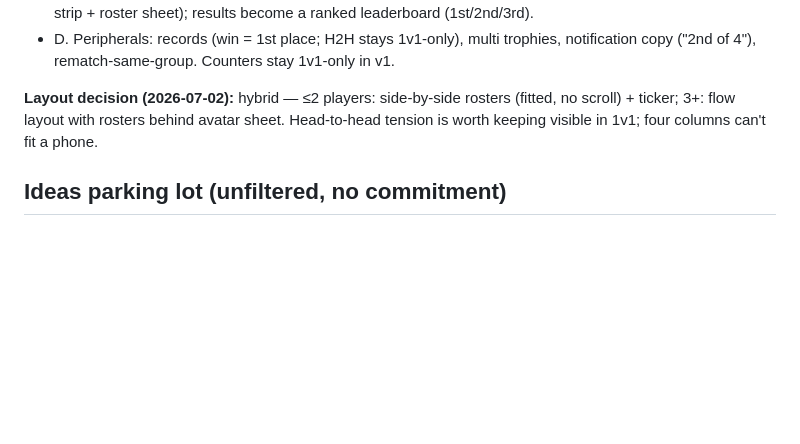
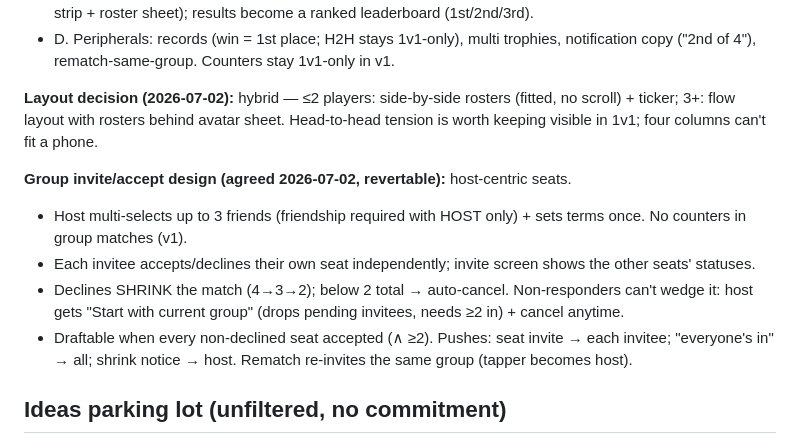
Before and after one commit to bangashsaad/HeadsUp, a Markdown page: BRAINSTORM.md, the part around the change. GitHub-like rendering; blank space fills up the shorter version.

Commit message:
BRAINSTORM: record the group invite/accept design (host seats, shrink-on-decline, force-start)
Co-Authored-By: Claude Fable 5 <noreply@anthropic.com>

```diff
--- a/BRAINSTORM.md
+++ b/BRAINSTORM.md
@@ -143,6 +143,12 @@ them (later, gated).
 
 **Layout decision (2026-07-02):** hybrid — ≤2 players: side-by-side rosters (fitted, no scroll) + ticker; 3+: flow layout with rosters behind avatar sheet. Head-to-head tension is worth keeping visible in 1v1; four columns can't fit a phone.
 
+**Group invite/accept design (agreed 2026-07-02, revertable):** host-centric seats.
+- Host multi-selects up to 3 friends (friendship required with HOST only) + sets terms once. No counters in group matches (v1).
+- Each invitee accepts/declines their own seat independently; invite screen shows the other seats' statuses.
+- Declines SHRINK the match (4→3→2); below 2 total → auto-cancel. Non-responders can't wedge it: host gets "Start with current group" (drops pending invitees, needs ≥2 in) + cancel anytime.
+- Draftable when every non-declined seat accepted (∧ ≥2). Pushes: seat invite → each invitee; "everyone's in" → all; shrink notice → host. Rematch re-invites the same group (tapper becomes host).
+
 ## Ideas parking lot (unfiltered, no commitment)
 - Positionless / UTIL-heavy lineup presets (Saad, 2026-07-01): keep classic slots
   as the default, but offer a mode where most/all slots are UTIL — draft anyone,
```
